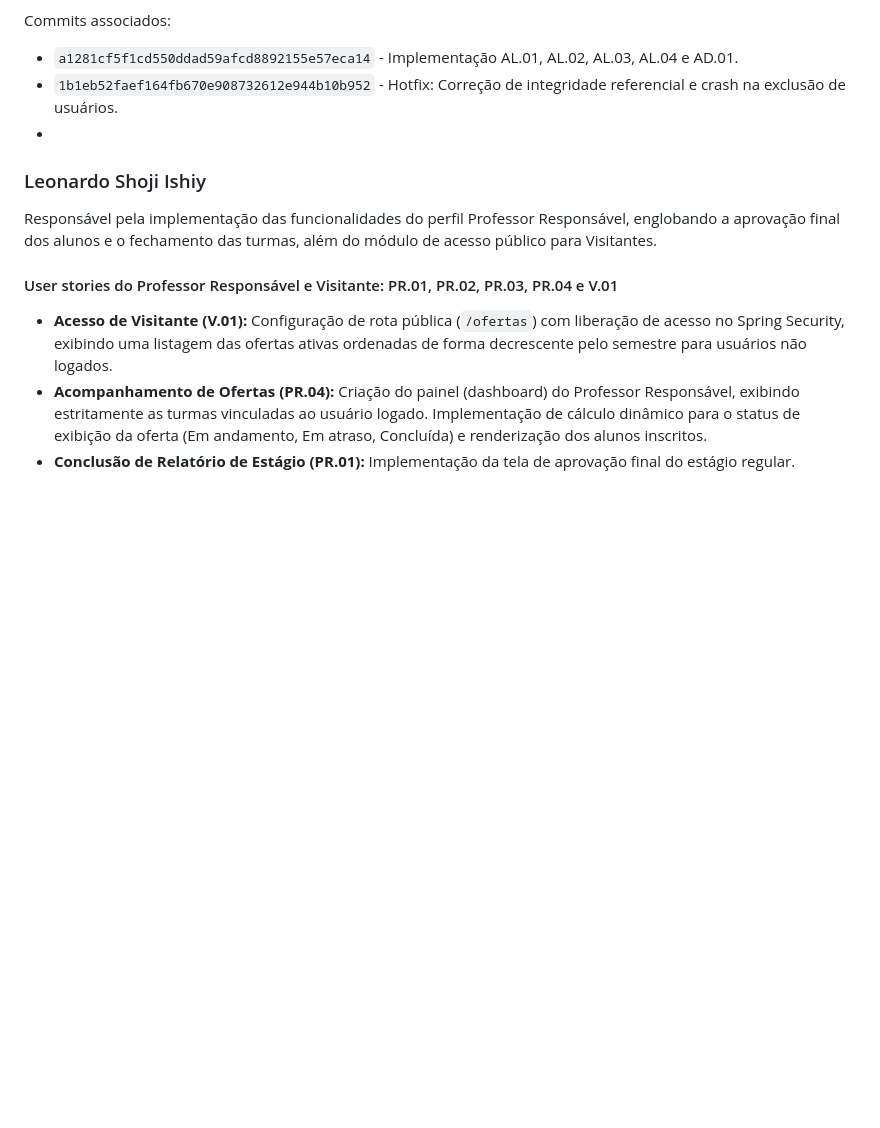
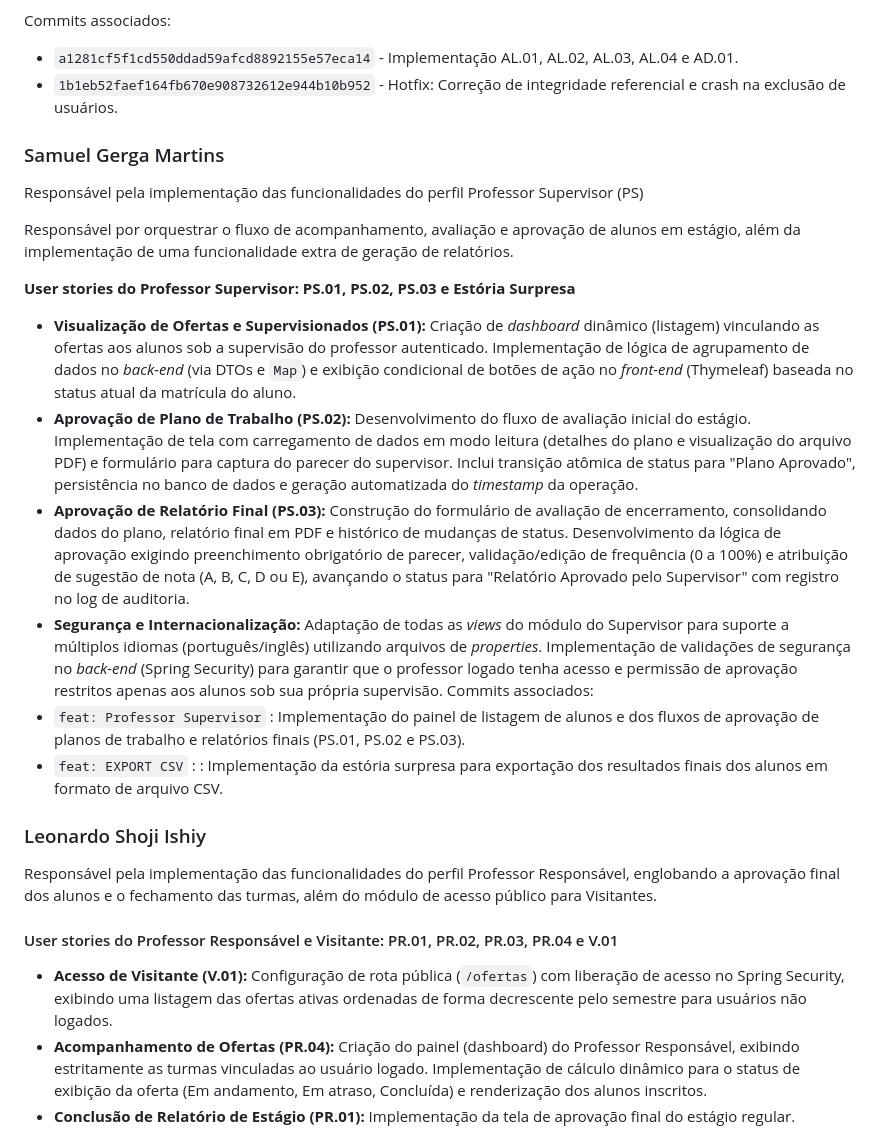
Before and after one commit to Renato-diasf/AA3_web1, a Markdown page: README.md, the part around one of its changes. Rendered like a GitHub page; blank space fills up the shorter version.

```diff
--- a/README.md
+++ b/README.md
@@ -64,7 +121,23 @@ Commits associados:
 
 - `a1281cf5f1cd550ddad59afcd8892155e57eca14` - Implementação AL.01, AL.02, AL.03, AL.04 e AD.01.
 - `1b1eb52faef164fb670e908732612e944b10b952` - Hotfix: Correção de integridade referencial e crash na exclusão de usuários.
--
+
+### Samuel Gerga Martins
+
+Responsável pela implementação das funcionalidades do perfil Professor Supervisor (PS)
+
+Responsável por orquestrar o fluxo de acompanhamento, avaliação e aprovação de alunos em estágio, além da implementação de uma funcionalidade extra de geração de relatórios.
+
+**User stories do Professor Supervisor: PS.01, PS.02, PS.03 e Estória Surpresa**
+
+- **Visualização de Ofertas e Supervisionados (PS.01):** Criação de *dashboard* dinâmico (listagem) vinculando as ofertas aos alunos sob a supervisão do professor autenticado. Implementação de lógica de agrupamento de dados no *back-end* (via DTOs e `Map`) e exibição condicional de botões de ação no *front-end* (Thymeleaf) baseada no status atual da matrícula do aluno.
+- **Aprovação de Plano de Trabalho (PS.02):** Desenvolvimento do fluxo de avaliação inicial do estágio. Implementação de tela com carregamento de dados em modo leitura (detalhes do plano e visualização do arquivo PDF) e formulário para captura do parecer do supervisor. Inclui transição atômica de status para "Plano Aprovado", persistência no banco de dados e geração automatizada do *timestamp* da operação.
+- **Aprovação de Relatório Final (PS.03):** Construção do formulário de avaliação de encerramento, consolidando dados do plano, relatório final em PDF e histórico de mudanças de status. Desenvolvimento da lógica de aprovação exigindo preenchimento obrigatório de parecer, validação/edição de frequência (0 a 100%) e atribuição de sugestão de nota (A, B, C, D ou E), avançando o status para "Relatório Aprovado pelo Supervisor" com registro no log de auditoria.
+- **Segurança e Internacionalização:** Adaptação de todas as *views* do módulo do Supervisor para suporte a múltiplos idiomas (português/inglês) utilizando arquivos de *properties*. Implementação de validações de segurança no *back-end* (Spring Security) para garantir que o professor logado tenha acesso e permissão de aprovação restritos apenas aos alunos sob sua própria supervisão.
+Commits associados:
+- `feat: Professor Supervisor` : Implementação do painel de listagem de alunos e dos fluxos de aprovação de planos de trabalho e relatórios finais (PS.01, PS.02 e PS.03).
+- `feat: EXPORT CSV` : : Implementação da estória surpresa para exportação dos resultados finais dos alunos em formato de arquivo CSV.
+
 ### Leonardo Shoji Ishiy
 
 Responsável pela implementação das funcionalidades do perfil Professor Responsável, englobando a aprovação final dos alunos e o fechamento das turmas, além do módulo de acesso público para Visitantes.
```
Also changed, not shown: other parts of README.md (+60 -0 lines).
